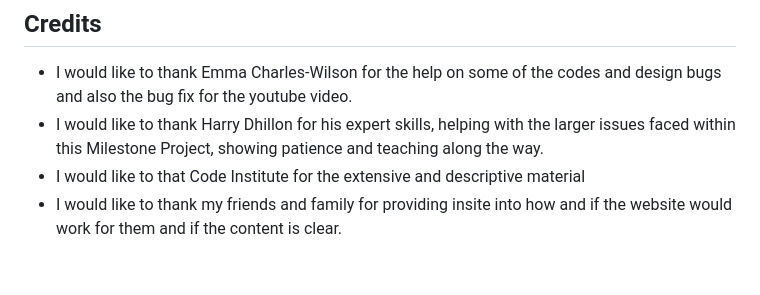
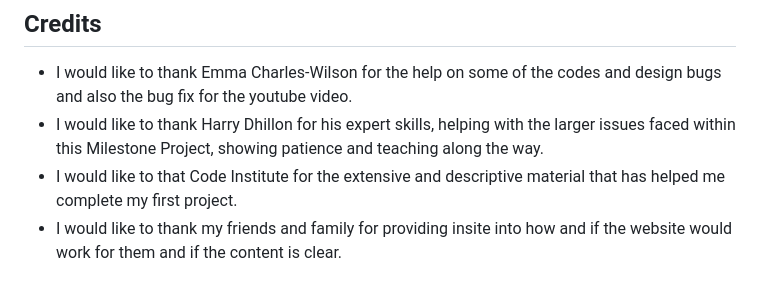
Before and after one commit to Dilsv/Dileitte1, a Markdown page: README.md, the part around the change. GitHub-like rendering.

Commit message:
Add credits to README

```diff
--- a/README.md
+++ b/README.md
@@ -236,5 +236,5 @@ To deploy this page to GitHub Pages from its GitHub repository, the following st
 ## Credits
 - I would like to thank Emma Charles-Wilson for the help on some of the codes and design bugs and also the bug fix for the youtube video.
 - I would like to thank Harry Dhillon for his expert skills, helping with the larger issues faced within this Milestone Project, showing patience and teaching along the way.
-- I would like to that Code Institute for the extensive and descriptive material
+- I would like to that Code Institute for the extensive and descriptive material that has helped me complete my first project.
 - I would like to thank my friends and family for providing insite into how and if the website would work for them and if the content is clear.
```
